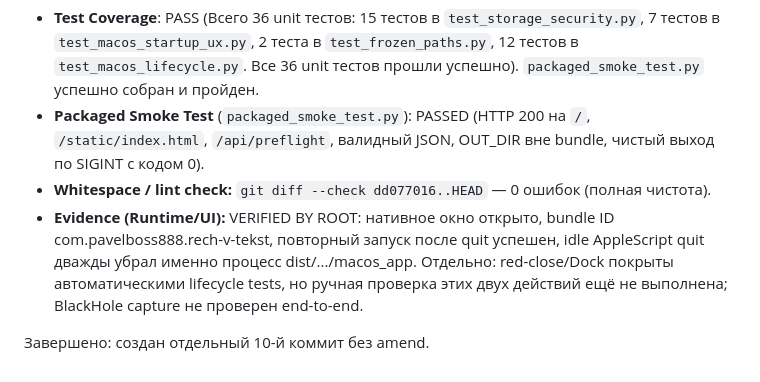
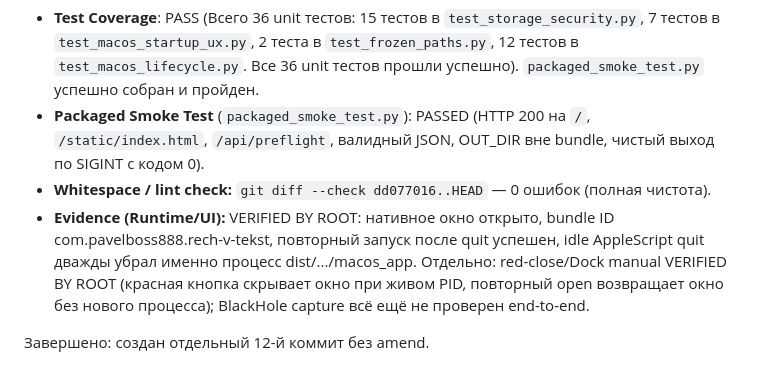
Before and after one commit to Big888Boss/rech-v-tekst, a Markdown page: docs/COMPLETION_REPORT_v1.2_MACOS_SHELL.md, the part around the change. GitHub-like rendering.

Commit message:
docs: update manual verification facts for red-close and Dock

```diff
--- a/docs/COMPLETION_REPORT_v1.2_MACOS_SHELL.md
+++ b/docs/COMPLETION_REPORT_v1.2_MACOS_SHELL.md
@@ -27,6 +27,6 @@
 - **Test Coverage**: PASS (Всего 36 unit тестов: 15 тестов в `test_storage_security.py`, 7 тестов в `test_macos_startup_ux.py`, 2 теста в `test_frozen_paths.py`, 12 тестов в `test_macos_lifecycle.py`. Все 36 unit тестов прошли успешно). `packaged_smoke_test.py` успешно собран и пройден.
 - **Packaged Smoke Test** (`packaged_smoke_test.py`): PASSED (HTTP 200 на `/`, `/static/index.html`, `/api/preflight`, валидный JSON, OUT_DIR вне bundle, чистый выход по SIGINT с кодом 0).
 - **Whitespace / lint check:** `git diff --check dd077016..HEAD` — 0 ошибок (полная чистота).
-- **Evidence (Runtime/UI):** VERIFIED BY ROOT: нативное окно открыто, bundle ID com.pavelboss888.rech-v-tekst, повторный запуск после quit успешен, idle AppleScript quit дважды убрал именно процесс dist/.../macos_app. Отдельно: red-close/Dock покрыты автоматическими lifecycle tests, но ручная проверка этих двух действий ещё не выполнена; BlackHole capture не проверен end-to-end.
+- **Evidence (Runtime/UI):** VERIFIED BY ROOT: нативное окно открыто, bundle ID com.pavelboss888.rech-v-tekst, повторный запуск после quit успешен, idle AppleScript quit дважды убрал именно процесс dist/.../macos_app. Отдельно: red-close/Dock manual VERIFIED BY ROOT (красная кнопка скрывает окно при живом PID, повторный open возвращает окно без нового процесса); BlackHole capture всё ещё не проверен end-to-end.
 
-Завершено: создан отдельный 10-й коммит без amend.
+Завершено: создан отдельный 12-й коммит без amend.
```
Also changed, not shown: docs/ERROR_LOG_v1.2_MACOS_SHELL.md (+1 -1 lines), docs/QUALITY_REPORT_v1.2_MACOS_SHELL.md (+1 -1 lines).
